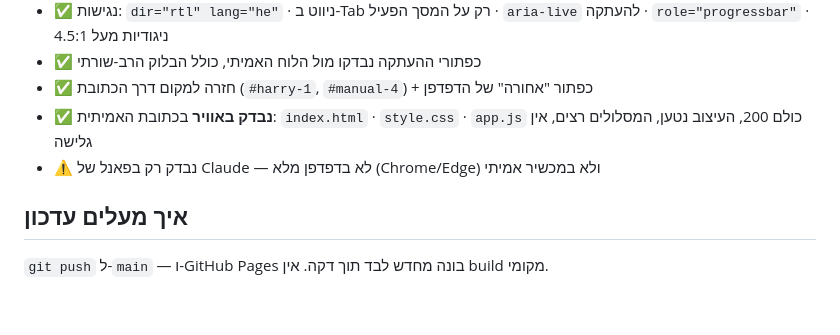
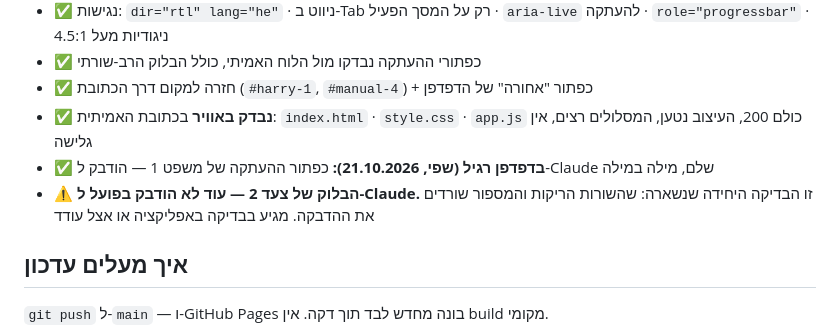
Before and after one commit to shefyg/clean-claude-guide, a Markdown page: HANDOFF.md, the part around the change. Drawn GitHub-style; blank space fills up the shorter version.

Commit message:
Record real-browser copy test result; note the long block is still untested

```diff
--- a/HANDOFF.md
+++ b/HANDOFF.md
@@ -45,7 +45,8 @@ app.js       בחירת מסלול, ניווט, כפתורי העתקה
 - ✅ כפתורי ההעתקה נבדקו מול הלוח האמיתי, כולל הבלוק הרב-שורתי
 - ✅ חזרה למקום דרך הכתובת (`#harry-1`, `#manual-4`) + כפתור "אחורה" של הדפדפן
 - ✅ **נבדק באוויר** בכתובת האמיתית: `index.html` · `style.css` · `app.js` כולם 200, העיצוב נטען, המסלולים רצים, אין גלישה
-- ⚠️ נבדק רק בפאנל של Claude — לא בדפדפן מלא (Chrome/Edge) ולא במכשיר אמיתי
+- ✅ **בדפדפן רגיל (שפי, 21.10.2026):** כפתור ההעתקה של משפט 1 — הודבק ל-Claude שלם, מילה במילה
+- ⚠️ **הבלוק של צעד 2 — עוד לא הודבק בפועל ל-Claude.** זו הבדיקה היחידה שנשארה: שהשורות הריקות והמספור שורדים את ההדבקה. מגיע בבדיקה באפליקציה או אצל עודד
 
 ## איך מעלים עדכון
 `git push` ל-`main` — ו-GitHub Pages בונה מחדש לבד תוך דקה. אין build מקומי.
```
